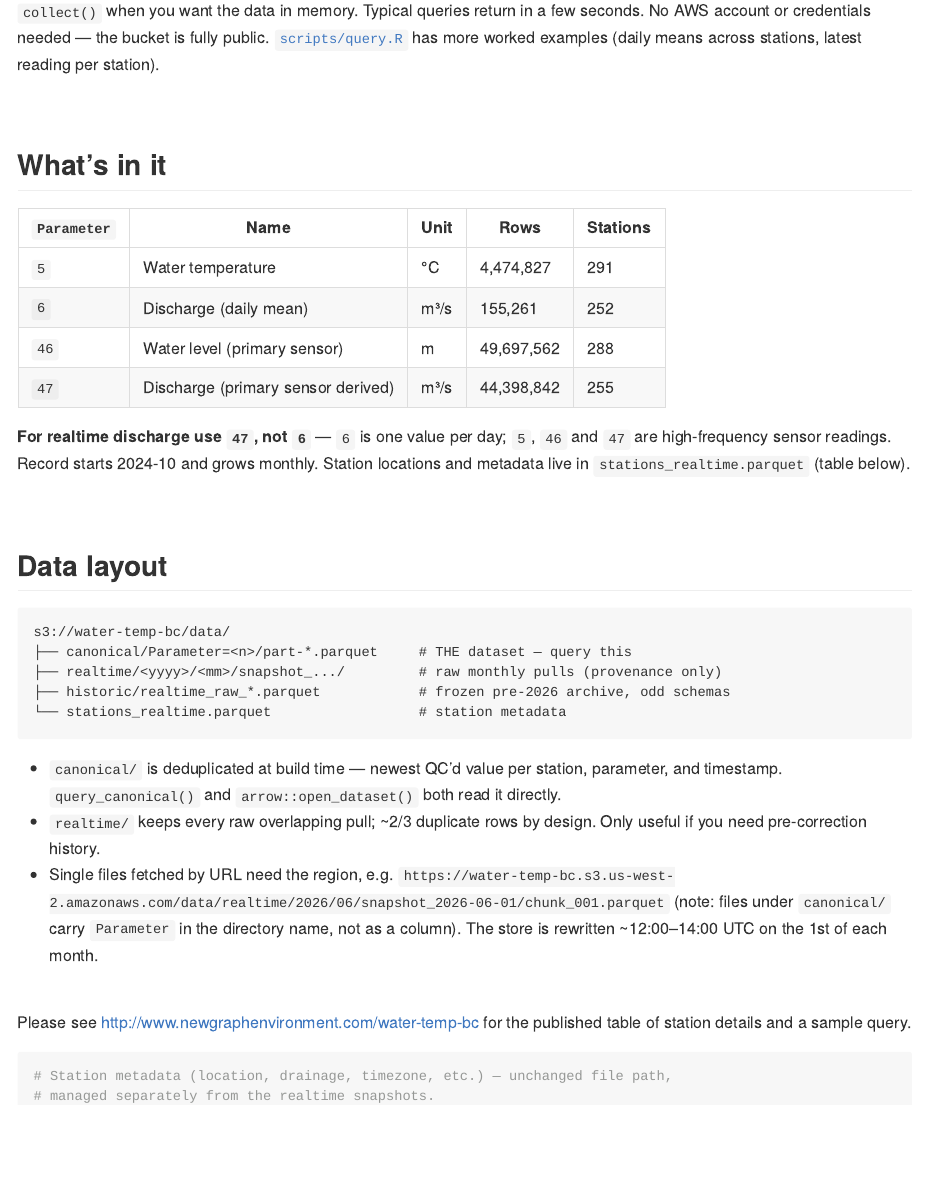
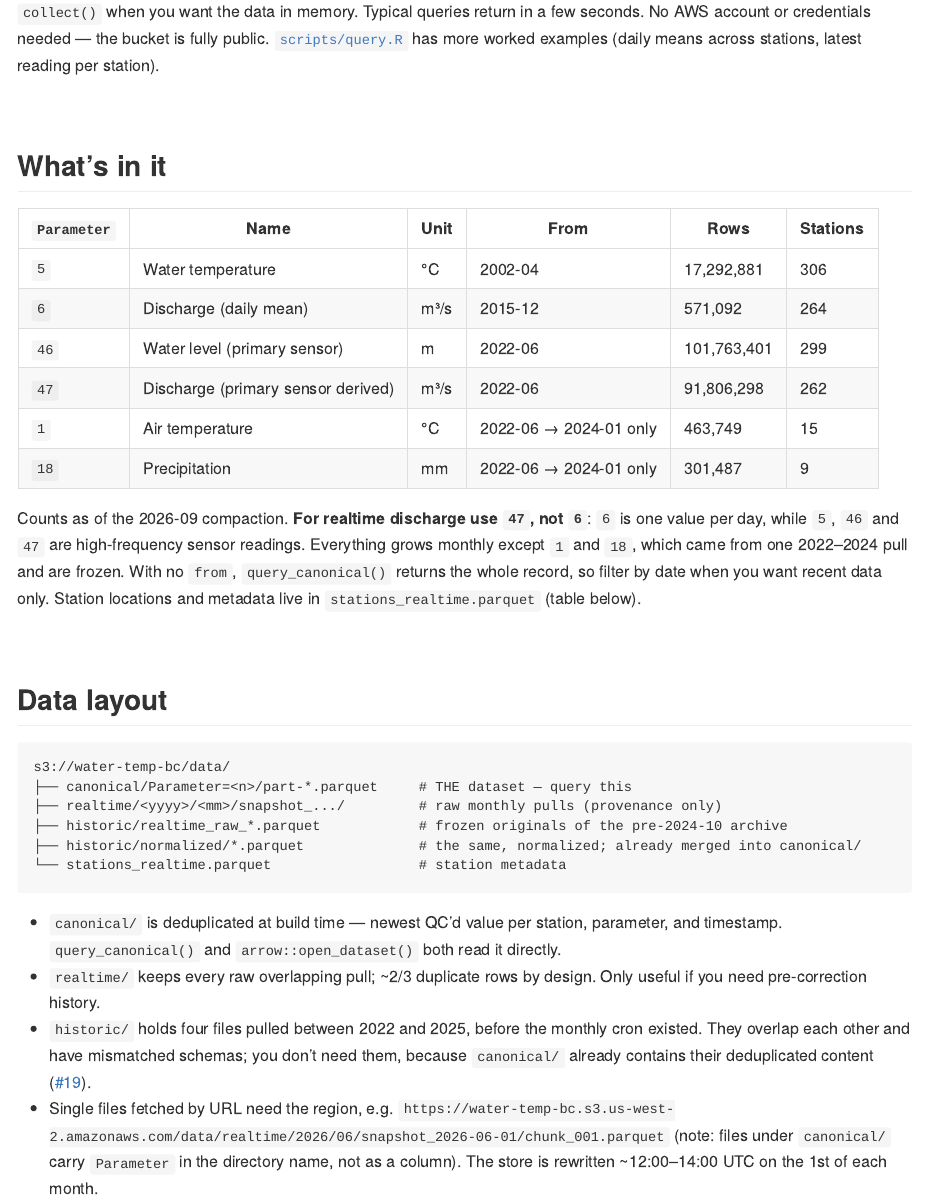
Before and after one commit to NewGraphEnvironment/water-temp-bc, an R Markdown document (README.Rmd): the page in a window 1100 px wide, from 1310 px down before the commit and from 1330 px down after it, so that both start at the same text. The pictures show the output file README.md that the author committed with the source, drawn offline in the style of GitHub; long lines of code are wrapped; badge pictures from the web are left out.

Commit message:
Document the folded historic record (#19)
README, query.R and query-helpers.R describe canonical/ as holding the
record from 2002 (p5) and 2016 (p6), with p1/p18 frozen, and explain the
older vocabularies. research/historic-archive.md records the four files'
schemas, the UTC proof, overlaps and revisions, and the missing B/E flags.
CLAUDE.md's known-state bullets are brought up to date, and the snapshot.yml
runtime estimate is revised.

scripts/functions.R read a machine-local CSV at source time, which broke
README.Rmd's render wherever that file is absent; the scratch lines are now
behind if (FALSE). index.html is re-rendered after the fold is published,
when data/result.rds can be rebuilt from the folded store.

Co-Authored-By: Claude Opus 5.5 <noreply@anthropic.com>
Claude-Session: https://claude.ai/code/session_01V3MW9rvatScjyibda9LnMg

````diff
--- a/README.Rmd
+++ b/README.Rmd
@@ -83,17 +84,22 @@ across stations, latest reading per station).
 
 ## What's in it
 
-| `Parameter` | Name | Unit | Rows | Stations |
-|---|---|---|---|---|
-| `5` | Water temperature | °C | 4,474,827 | 291 |
-| `6` | Discharge (daily mean) | m³/s | 155,261 | 252 |
-| `46` | Water level (primary sensor) | m | 49,697,562 | 288 |
-| `47` | Discharge (primary sensor derived) | m³/s | 44,398,842 | 255 |
+| `Parameter` | Name | Unit | From | Rows | Stations |
+|---|---|---|---|---|---|
+| `5` | Water temperature | °C | 2002-04 | 17,292,881 | 306 |
+| `6` | Discharge (daily mean) | m³/s | 2015-12 | 571,092 | 264 |
+| `46` | Water level (primary sensor) | m | 2022-06 | 101,763,401 | 299 |
+| `47` | Discharge (primary sensor derived) | m³/s | 2022-06 | 91,806,298 | 262 |
+| `1` | Air temperature | °C | 2022-06 → 2024-01 only | 463,749 | 15 |
+| `18` | Precipitation | mm | 2022-06 → 2024-01 only | 301,487 | 9 |
 
-**For realtime discharge use `47`, not `6`** — `6` is one value per day;
-`5`, `46` and `47` are high-frequency sensor readings. Record starts
-2024-10 and grows monthly. Station locations and metadata live in
-`stations_realtime.parquet` (table below).
+Counts as of the 2026-09 compaction. **For realtime discharge use `47`, not
+`6`**: `6` is one value per day, while `5`, `46` and `47` are high-frequency
+sensor readings. Everything grows monthly except `1` and `18`, which came
+from one 2022–2024 pull and are frozen. With no `from`, `query_canonical()`
+returns the whole record, so filter by date when you want recent data only.
+Station locations and metadata live in `stations_realtime.parquet` (table
+below).
 
 <br>
 
@@ -103,7 +109,8 @@ across stations, latest reading per station).
 s3://water-temp-bc/data/
 ├── canonical/Parameter=<n>/part-*.parquet     # THE dataset — query this
 ├── realtime/<yyyy>/<mm>/snapshot_.../         # raw monthly pulls (provenance only)
-├── historic/realtime_raw_*.parquet            # frozen pre-2026 archive, odd schemas
+├── historic/realtime_raw_*.parquet            # frozen originals of the pre-2024-10 archive
+├── historic/normalized/*.parquet              # the same, normalized; already merged into canonical/
 └── stations_realtime.parquet                  # station metadata
 ```
 
@@ -112,6 +119,10 @@ s3://water-temp-bc/data/
   `arrow::open_dataset()` both read it directly.
 - `realtime/` keeps every raw overlapping pull; ~2/3 duplicate rows by
   design. Only useful if you need pre-correction history.
+- `historic/` holds four files pulled between 2022 and 2025, before the
+  monthly cron existed. They overlap each other and have mismatched
+  schemas; you don't need them, because `canonical/` already contains
+  their deduplicated content ([#19](https://github.com/NewGraphEnvironment/water-temp-bc/issues/19)).
 - Single files fetched by URL need the region, e.g.
   `https://water-temp-bc.s3.us-west-2.amazonaws.com/data/realtime/2026/06/snapshot_2026-06-01/chunk_001.parquet`
   (note: files under `canonical/` carry `Parameter` in the directory name,
--- /dev/null
+++ b/research/historic-archive.md
@@ -0,0 +1,29 @@
+# The pre-2024-10 historic archive
+
+**Verified:** 2026-09-29 · **Issues:** #19 (fold into canonical), #17 (where the files came from), NewGraphEnvironment/wet#25 (consumer) · **Produced by:** duckdb/httpfs scans of `s3://water-temp-bc/data/historic/*.parquet` and `canonical/`, plus `scripts/historic-fold.R`
+
+Four parquet files from before the modernization live under `data/historic/`. They are frozen: #19 normalized copies of them (`data/historic/normalized/`) and merged those copies into `canonical/`, so `query_canonical()` now serves them. The originals are never rewritten.
+
+## The four files
+
+| file | rows | span | shape |
+|---|---|---|---|
+| `realtime_raw_eccc_20221213.parquet` | 10,003,753 | p5 2002-04-30 → 2022-12-13 (139 stations), p6 2015-12-31 → 2022-12-16 (132) | Bulk dump that ECCC forwarded (`scripts/extract-eccc.R`). `Value` and `Parameter` are strings, and every non-NULL one parses. There is no `Unit`/`Grade`, and it has `RangeNumber`/`Quality`/`Interpolation` |
+| `realtime_raw_20240119.parquet` | 42,591,766 | 2022-06-17 → 2024-01-19; params 1, 5, 6, 18, 46, 47 | `Grade` is a string (`-1`, `10`, `20`, `30`). It has no `Symbol`, `Qualifier` or `Qualifiers` |
+| `realtime_raw_20250521.parquet` | 134,049,700 | 2002 → 2025-05-21 | An amalgamation of eccc, 20240119 and newer pulls. `Unit`, `Grade` and `Qualifier` are NULL on every row, and `Approval` is NULL on the 124M rows that are not eccc. About 3% of its keys are duplicated within the file |
+| `realtime_raw_20250728.parquet` | 88,963,735 | 2023-12-24 → 2025-07-28 | `Grade` is a double. `Symbol` is NULL on every row |
+
+Parameters 1 (air temperature) and 18 (precipitation) appear only in the 2022-06 → 2024-01 pull, at 15 and 9 stations.
+
+## Date is UTC wall clock
+
+In every file `Date` is a naked `timestamp[us]`. The values are UTC. I checked this by joining 20250728 to canonical (`timestamp[us, tz=UTC]`) on three stations (08EE003, 08EE013, 07EA004):
+
+- The p6 daily values carry an 08:00 stamp in both stores. They match 865 keys unshifted and none with an 8 h shift.
+- p5 matched 19,569 keys unshifted, with 0 value differences.
+
+Normalization therefore stamps the zone and does not shift the value. It builds the value from text with an explicit `+00`, because a plain `CAST(TIMESTAMP AS TIMESTAMPTZ)` in duckdb follows the session `TimeZone` whenever the `icu` extension is loaded.
+
+## Overlap and revisions
+
+The files overlap heavily, and where they overlap, the later pull holds revised values:
@@ -0,0 +40,15 @@
+Each normalized file therefore gets `harvested_at` = the file's own maximum `Date`. That is a lower bound on when the file was pulled, and it orders them eccc < 20240119 < 20250521 < 20250728 < every monthly snapshot (the first snapshot is 2026-05-14). The compaction's rule, latest `harvested_at` per (station, parameter, Date), then keeps the newest value everywhere, and canonical wins every key it shares with the archive.
+
+20250521 needed one more step. It is an amalgamation that re-carries eccc and 20240119 rows, deduplicated on (key, Value), so 52,022,652 of its 134,049,700 rows are copies of older rows with `Grade`/`Approval` stripped. Each of its 3,141,110 duplicate keys is one such copy plus a revision. `historic_normalize(exclude_matching =)` removes the copies, which leaves 82,027,048 rows and no duplicate key. Where the value did not change, the older row survives with its metadata.
+
+One consequence: where 20250521 genuinely revised a value, its row wins in full, with NULL `Grade` and `Approval` (7,714,362 rows after the fold). The older metadata described a different value, so it did not apply anyway. `Grade` `-1`, which the 2022-2024 feed used for "no grade", becomes NULL, the value the feed has used since. `Unit` is the exception, because it follows from the parameter. It is filled from the code: 1 °C, 5 °C, 6 m³/s, 18 mm, 46 m, 47 m³/s. That mapping is one-to-one in 20240119.
+
+## After the fold
+
+Dry run 2026-09-29 (`scripts/historic-fold.R`): canonical goes from 110,823,511 to 212,198,908 rows. p5 starts 2002-04-30 (17.3M rows, 306 stations), p6 starts 2015-12-31 (571K, 264), p46/p47 start 2022-06-17 (101.8M / 91.8M), and p1/p18 (air temperature, precipitation) are frozen at 2022-06-17 → 2024-01-19. Rows written equal an independent distinct-key count over the inputs for every parameter.
+
+## Vocabulary differs from the realtime feed
+
+- **`Approval`**: rows from the ECCC dump carry the codes `1` (9.96M), `4` (41,057) and `2` (110). Their meanings were never documented alongside the dump, so the codes are passed through as-is. Realtime rows use `Provisional/Provisoire` and `Final/Finales`.
+- **`Symbol`**: only the ECCC dump carries flags, all on p6 (2015-12-31 → 2022-12-16), in ECCC's own vocabulary: `ES` 938, `ICE` 807, `PX` 418, `SD;ES`/`ES;SD` 770, `PN` 277, `EQMAL` 262, `SD` 219, `HMN` 123, `E` 100, `DRY` 20, and others.
+- **There are no HYDAT-style `B` (ice) or `E` (estimate) flags anywhere else.** Canonical p6 `Symbol` is 100% NULL (173,677 rows, 2026-09-13 store), and so are 20250728 and the non-eccc rows of 20250521. For the share of ice-affected days (wet#25), only the dump's `ICE` rows cover 2015-12 → 2022-12. After that there is nothing, and missing flags do not mean open water.
--- a/scripts/query.R
+++ b/scripts/query.R
@@ -88,14 +92,18 @@ latest_per_station <- query_canonical(parameter = 5) |>
   dplyr::collect()
 
 # ----------------------------------------------------------------------------
-# Example 4 — Reading from a single historic file directly
+# Example 4 — The long record: daily discharge from 2016
 # ----------------------------------------------------------------------------
-# Historic files predate the modernization and have heterogeneous schemas
-# (some have Parameter as string, some as double; Date types vary, etc.).
-# Read one file at a time and cast explicitly:
+# canonical/ also holds the pre-2024-10 archive (#19), so the same helper
+# reaches back to 2016 for daily discharge and 2002 for water temperature.
+# Those older rows carry ECCC's Approval codes (1/2/4) and, for 2015-12 to
+# 2022-12 daily discharge only, ECCC Symbol flags such as ICE.
 
-historic_one <- arrow::read_parquet(
-  "s3://water-temp-bc/data/historic/realtime_raw_20250521.parquet"
+q_long <- query_canonical(
+  parameter = 6,
+  stations  = "08EE003",
+  from      = as.Date("2016-01-01")
 ) |>
-  dplyr::filter(as.numeric(Parameter) == 5) |>
-  dplyr::mutate(Value = as.numeric(Value))
+  dplyr::select(STATION_NUMBER, Date, Value, Approval, Symbol) |>
+  dplyr::arrange(Date) |>
+  dplyr::collect()
````
Also changed, not shown: .github/workflows/snapshot.yml (+3 -1 lines), CLAUDE.md (+8 -5 lines), planning/active/progress.md (+9 -0 lines), planning/active/task_plan.md (+6 -4 lines), scripts/functions.R (+4 -0 lines), scripts/query-helpers.R (+5 -0 lines), README.md, research/README.md, README.Rmd (30 more changed lines), research/historic-archive.md (10 more changed lines), scripts/query.R (22 more changed lines).
